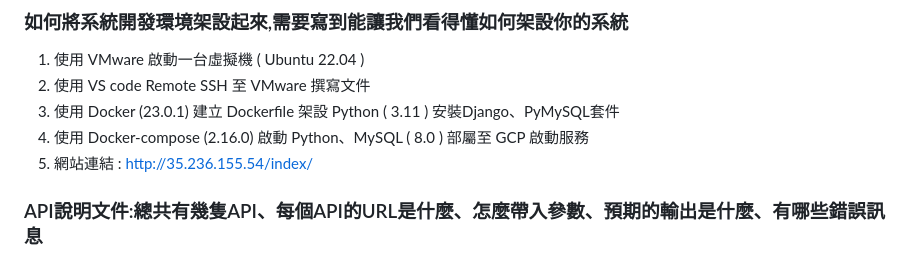
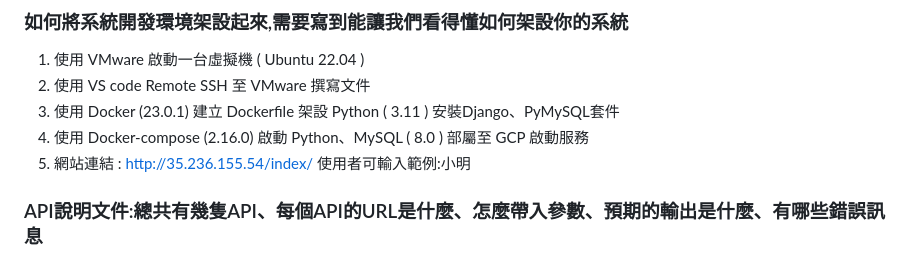
Before and after one commit to JarvisLu1029/ntnu_job, a Markdown page: README.md, the part around the change. Drawn GitHub-style.

```diff
--- a/README.md
+++ b/README.md
@@ -5,7 +5,7 @@
 2. 使用 VS code Remote SSH 至 VMware 撰寫文件
 3. 使用 Docker (23.0.1) 建立 Dockerfile 架設 Python ( 3.11 ) 安裝Django、PyMySQL套件
 4. 使用 Docker-compose (2.16.0) 啟動 Python、MySQL ( 8.0 ) 部屬至 GCP 啟動服務
-5. 網站連結 : <http://35.236.155.54/index/>
+5. 網站連結 : <http://35.236.155.54/index/>  使用者可輸入範例:小明
 
 ### API說明文件:總共有幾隻API、每個API的URL是什麼、怎麼帶入參數、預期的輸出是什麼、有哪些錯誤訊息
 
```
